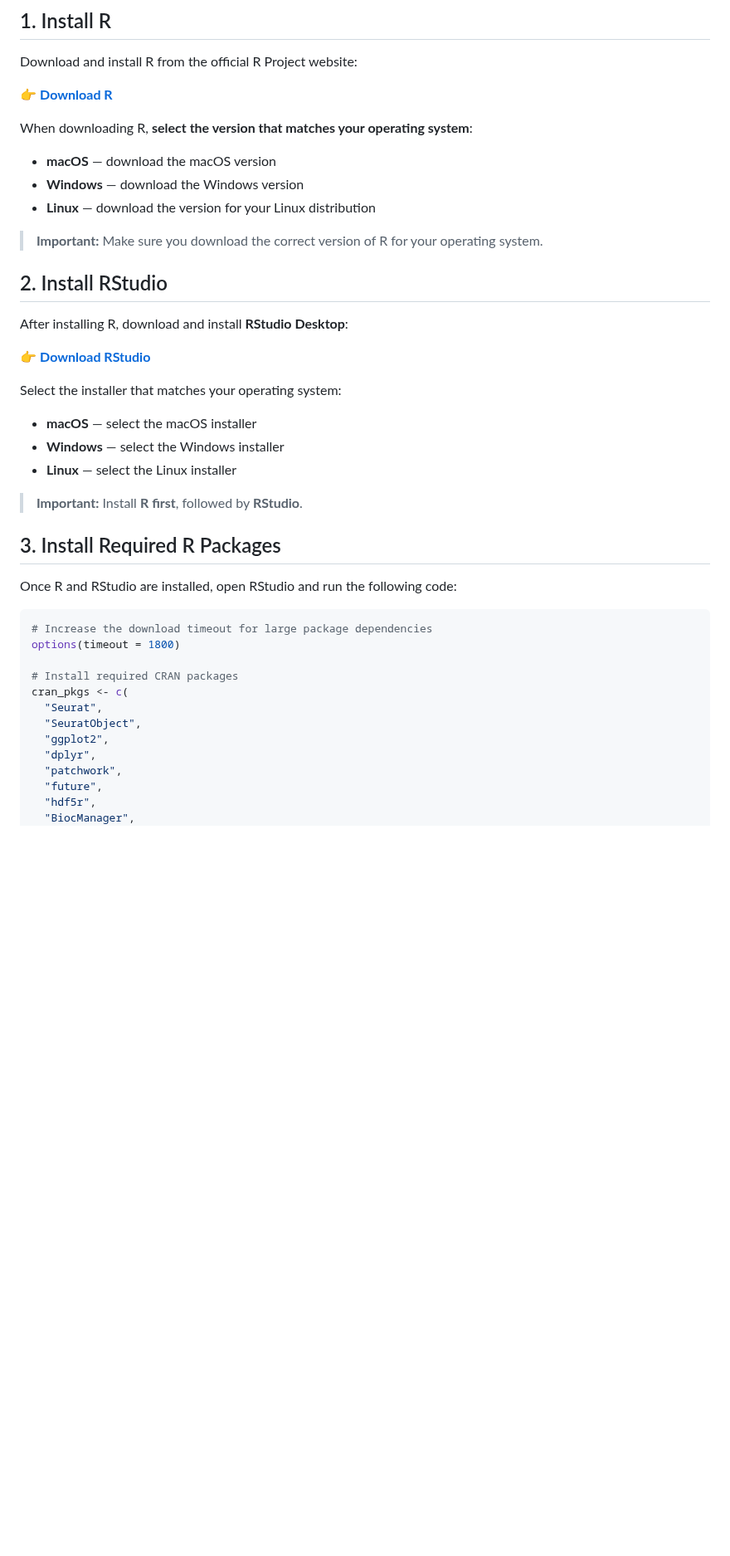
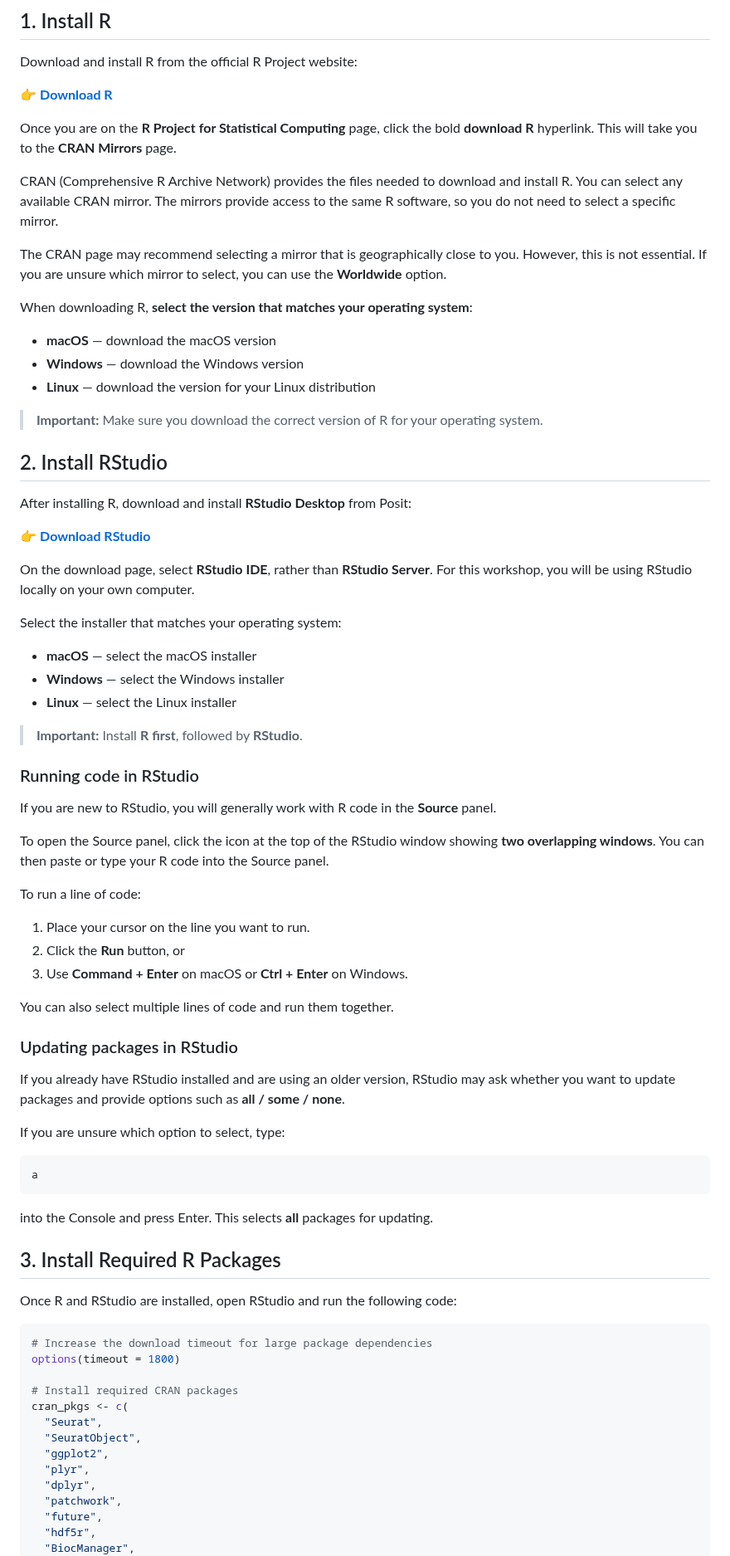
Before and after one commit to hockmanlab/SANS_2026, a Markdown page: 2_Seurat/2.1_installation.md, the part around one of its changes. Shown at 83% size. Drawn GitHub-style; blank space fills up the shorter version.

````diff
--- a/2_Seurat/2.1_installation.md
+++ b/2_Seurat/2.1_installation.md
@@ -22,6 +22,12 @@ Download and install R from the official R Project website:
 
 👉 **[Download R](https://www.r-project.org/)**
 
+Once you are on the **R Project for Statistical Computing** page, click the bold **download R** hyperlink. This will take you to the **CRAN Mirrors** page.
+
+CRAN (Comprehensive R Archive Network) provides the files needed to download and install R. You can select any available CRAN mirror. The mirrors provide access to the same R software, so you do not need to select a specific mirror.
+
+The CRAN page may recommend selecting a mirror that is geographically close to you. However, this is not essential. If you are unsure which mirror to select, you can use the **Worldwide** option.
+
 When downloading R, **select the version that matches your operating system**:
 
 - **macOS** — download the macOS version
@@ -32,9 +38,11 @@ When downloading R, **select the version that matches your operating system**:
 
 ## 2. Install RStudio
 
-After installing R, download and install **RStudio Desktop**:
+After installing R, download and install **RStudio Desktop** from Posit:
 
 👉 **[Download RStudio](https://posit.co/downloads/)**
+
+On the download page, select **RStudio IDE**, rather than **RStudio Server**. For this workshop, you will be using RStudio locally on your own computer.
 
 Select the installer that matches your operating system:
 
@@ -43,6 +51,32 @@ Select the installer that matches your operating system:
 - **Linux** — select the Linux installer
 
 > **Important:** Install **R first**, followed by **RStudio**.
+
+### Running code in RStudio
+
+If you are new to RStudio, you will generally work with R code in the **Source** panel.
+
+To open the Source panel, click the icon at the top of the RStudio window showing **two overlapping windows**. You can then paste or type your R code into the Source panel.
+
+To run a line of code:
+
+1. Place your cursor on the line you want to run.
+2. Click the **Run** button, or
+3. Use **Command + Enter** on macOS or **Ctrl + Enter** on Windows.
+
+You can also select multiple lines of code and run them together.
+
+### Updating packages in RStudio
+
+If you already have RStudio installed and are using an older version, RStudio may ask whether you want to update packages and provide options such as **all / some / none**.
+
+If you are unsure which option to select, type:
+
+```text
+a
+```
+
+into the Console and press Enter. This selects **all** packages for updating.
 
 ## 3. Install Required R Packages
 
@@ -57,6 +91,7 @@ cran_pkgs <- c(
   "Seurat",
   "SeuratObject",
   "ggplot2",
+  "plyr",
   "dplyr",
   "patchwork",
   "future",
````
Also changed, not shown: other parts of 2_Seurat/2.1_installation.md (+10 -1 lines).
